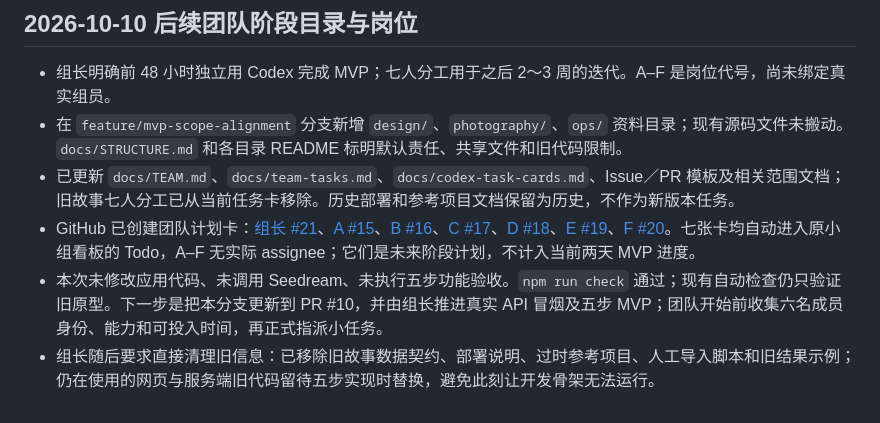
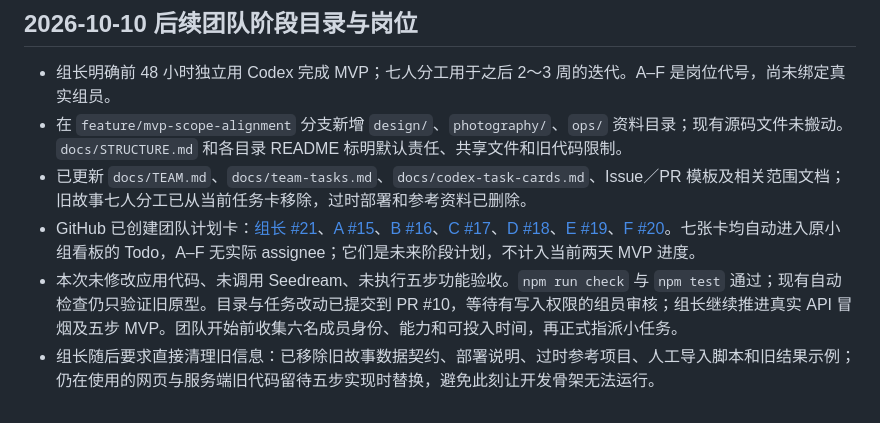
Before and after one commit to liuyvbo2026-stack/5--AI-, a Markdown page: docs/HANDOFF.md, the part around the change. GitHub-like rendering.

Commit message:
docs: correct handoff after cleanup

```diff
--- a/docs/HANDOFF.md
+++ b/docs/HANDOFF.md
@@ -35,7 +35,7 @@
 
 - 组长明确前 48 小时独立用 Codex 完成 MVP；七人分工用于之后 2～3 周的迭代。A–F 是岗位代号，尚未绑定真实组员。
 - 在 `feature/mvp-scope-alignment` 分支新增 `design/`、`photography/`、`ops/` 资料目录；现有源码文件未搬动。`docs/STRUCTURE.md` 和各目录 README 标明默认责任、共享文件和旧代码限制。
-- 已更新 `docs/TEAM.md`、`docs/team-tasks.md`、`docs/codex-task-cards.md`、Issue／PR 模板及相关范围文档；旧故事七人分工已从当前任务卡移除。历史部署和参考项目文档保留为历史，不作为新版本任务。
+- 已更新 `docs/TEAM.md`、`docs/team-tasks.md`、`docs/codex-task-cards.md`、Issue／PR 模板及相关范围文档；旧故事七人分工已从当前任务卡移除，过时部署和参考资料已删除。
 - GitHub 已创建团队计划卡：[组长 #21](https://github.com/liuyvbo2026-stack/5--AI-/issues/21)、[A #15](https://github.com/liuyvbo2026-stack/5--AI-/issues/15)、[B #16](https://github.com/liuyvbo2026-stack/5--AI-/issues/16)、[C #17](https://github.com/liuyvbo2026-stack/5--AI-/issues/17)、[D #18](https://github.com/liuyvbo2026-stack/5--AI-/issues/18)、[E #19](https://github.com/liuyvbo2026-stack/5--AI-/issues/19)、[F #20](https://github.com/liuyvbo2026-stack/5--AI-/issues/20)。七张卡均自动进入原小组看板的 Todo，A–F 无实际 assignee；它们是未来阶段计划，不计入当前两天 MVP 进度。
-- 本次未修改应用代码、未调用 Seedream、未执行五步功能验收。`npm run check` 通过；现有自动检查仍只验证旧原型。下一步是把本分支更新到 PR #10，并由组长推进真实 API 冒烟及五步 MVP；团队开始前收集六名成员身份、能力和可投入时间，再正式指派小任务。
+- 本次未修改应用代码、未调用 Seedream、未执行五步功能验收。`npm run check` 与 `npm test` 通过；现有自动检查仍只验证旧原型。目录与任务改动已提交到 PR #10，等待有写入权限的组员审核；组长继续推进真实 API 冒烟及五步 MVP。团队开始前收集六名成员身份、能力和可投入时间，再正式指派小任务。
 - 组长随后要求直接清理旧信息：已移除旧故事数据契约、部署说明、过时参考项目、人工导入脚本和旧结果示例；仍在使用的网页与服务端旧代码留待五步实现时替换，避免此刻让开发骨架无法运行。
```
